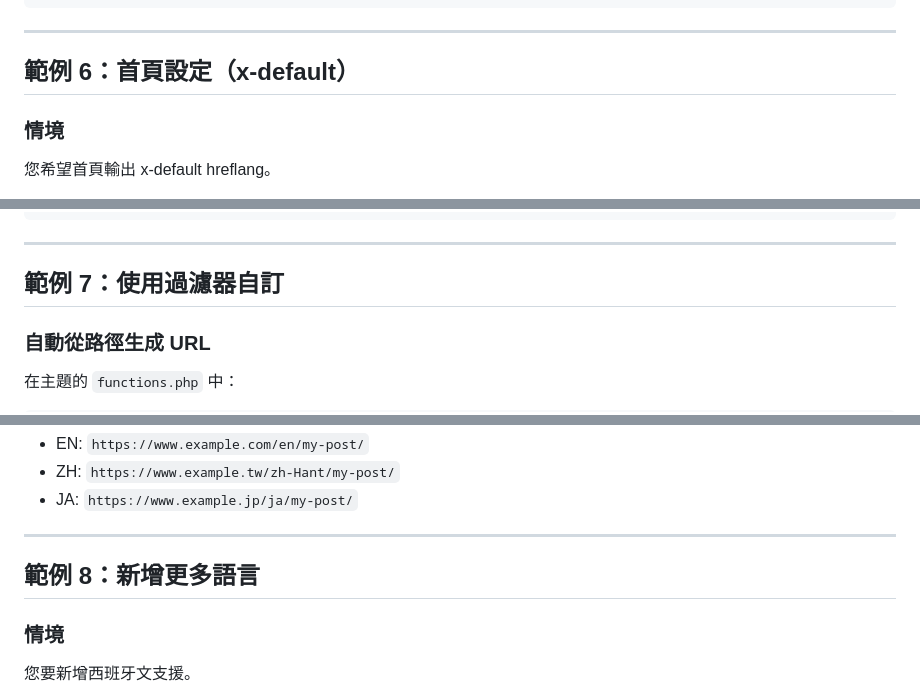
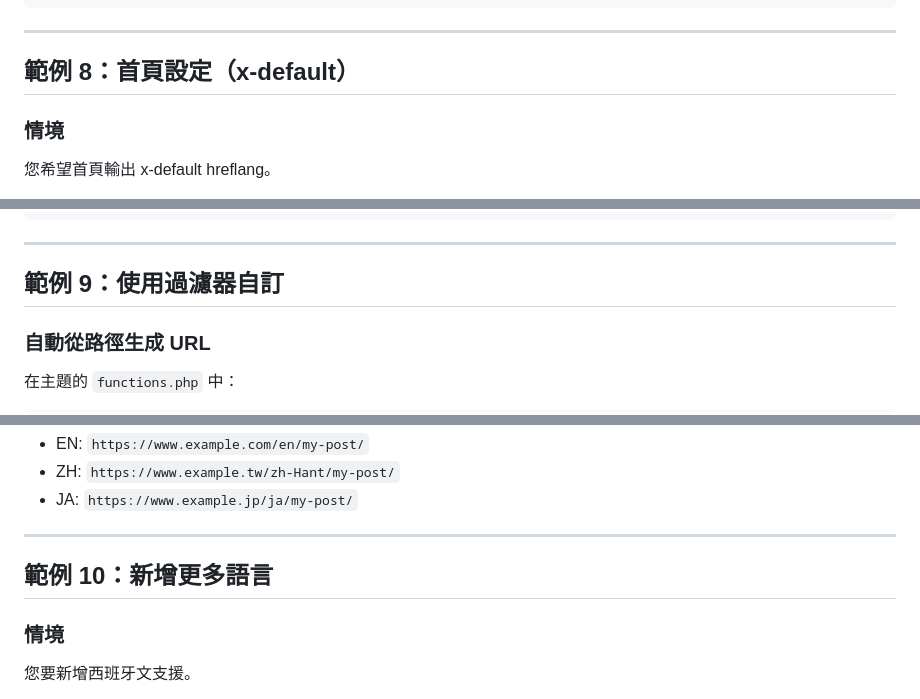
Before and after one commit to Shawn66168/hreflang-manager, a Markdown page: EXAMPLES.md, 3 parts joined by grey strips. Rendered like a GitHub page.

```diff
--- a/EXAMPLES.md
+++ b/EXAMPLES.md
@@ -174,7 +254,7 @@ if (function_exists('hreflang_switcher_shortcode')) {
 
 ---
 
-## 範例 6：首頁設定（x-default）
+## 範例 8：首頁設定（x-default）
 
 ### 情境
 您希望首頁輸出 x-default hreflang。
@@ -197,7 +277,7 @@ if (function_exists('hreflang_switcher_shortcode')) {
 
 ---
 
-## 範例 7：使用過濾器自訂
+## 範例 9：使用過濾器自訂
 
 ### 自動從路徑生成 URL
 
@@ -232,7 +312,7 @@ add_filter('hreflang_alternate_urls', function($urls, $object) {
 
 ---
 
-## 範例 8：新增更多語言
+## 範例 10：新增更多語言
 
 ### 情境
 您要新增西班牙文支援。
```
Also changed, not shown: other parts of EXAMPLES.md (+83 -3 lines).
